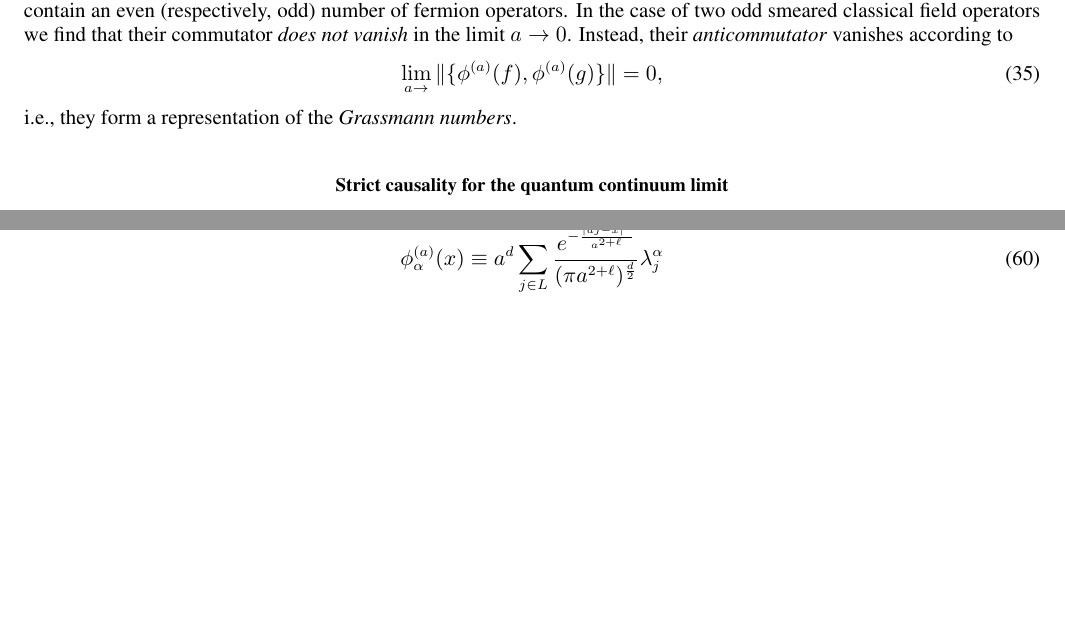
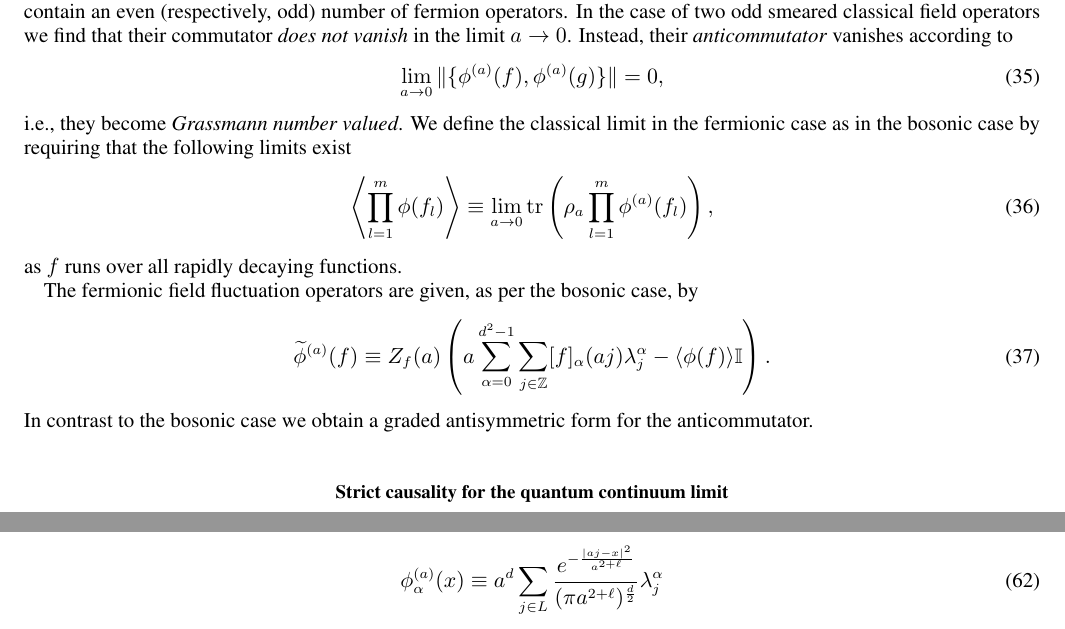
Before and after one commit to tobiasosborne/Continuous-Limits-of-Quantum-Lattice-Systems, a LaTeX paper (clqls.tex): two parts of pages 8 and 11 of 40, joined at a grey line, cut so that both start at the same text, the shorter picture padded with empty space. Compiled offline with pdfLaTeX.

Commit message:
Continued discussion of the fermionic case
Began discussion of the fluctuation operator construction for the
fermionic case.

```diff
--- a/clqls.tex
+++ b/clqls.tex
@@ -349,11 +349,19 @@ where now $f$ is a function from $a\mathbb{Z}$ to bounded operators on the space
 
 Now it is easy to see that our classical smeared field observables become $\mathbb{Z}/2\mathbb{Z}$ graded, according to whether they contain an even (respectively, odd) number of fermion operators. In the case of two odd smeared classical field operators we find that their commutator \emph{does not vanish} in the limit $a\rightarrow 0$. Instead, their \emph{anticommutator} vanishes according to
 \begin{equation}
-	\lim_{a\rightarrow}\|\{\phi^{(a)}(f), \phi^{(a)}(g)\}\| = 0,
-\end{equation}
-i.e., they form a representation of the \emph{Grassmann numbers}.
-
-
+	\lim_{a\rightarrow 0}\|\{\phi^{(a)}(f), \phi^{(a)}(g)\}\| = 0,
+\end{equation}
+i.e., they become \emph{Grassmann number valued}. We define the classical limit in the fermionic case as in the bosonic case by requiring that the following limits exist
+\begin{equation}
+	\left\langle\prod_{l=1}^m\phi(f_l)\right\rangle \equiv \lim_{a\rightarrow 0} \tr\left(\rho_a \prod_{l=1}^m\phi^{(a)}(f_l)\right),
+\end{equation}
+as $f$ runs over all rapidly decaying functions.
+
+The fermionic field fluctuation operators are given, as per the bosonic case, by
+\begin{equation}
+	\widetilde{\phi}^{(a)}(f) \equiv Z_f(a)\left( a\sum_{\alpha=0}^{d^2-1}\sum_{j\in \mathbb{Z}} [f]_\alpha(aj) \lambda^\alpha_j - \langle\phi(f)\rangle\mathbb{I}\right).
+\end{equation}
+In contrast to the bosonic case we obtain a graded antisymmetric form for the anticommutator.
 
 \section{Strict causality for the quantum continuum limit}
 In this appendix we argue that the dynamics of the quantum continuum limit obey strict causality. In order to discuss causality we first need to show how dynamics can be integrated into the continuum limit picture. The natural setting here is then that of a quantum lattice system in $D$ dimensions with hamiltonian
```
